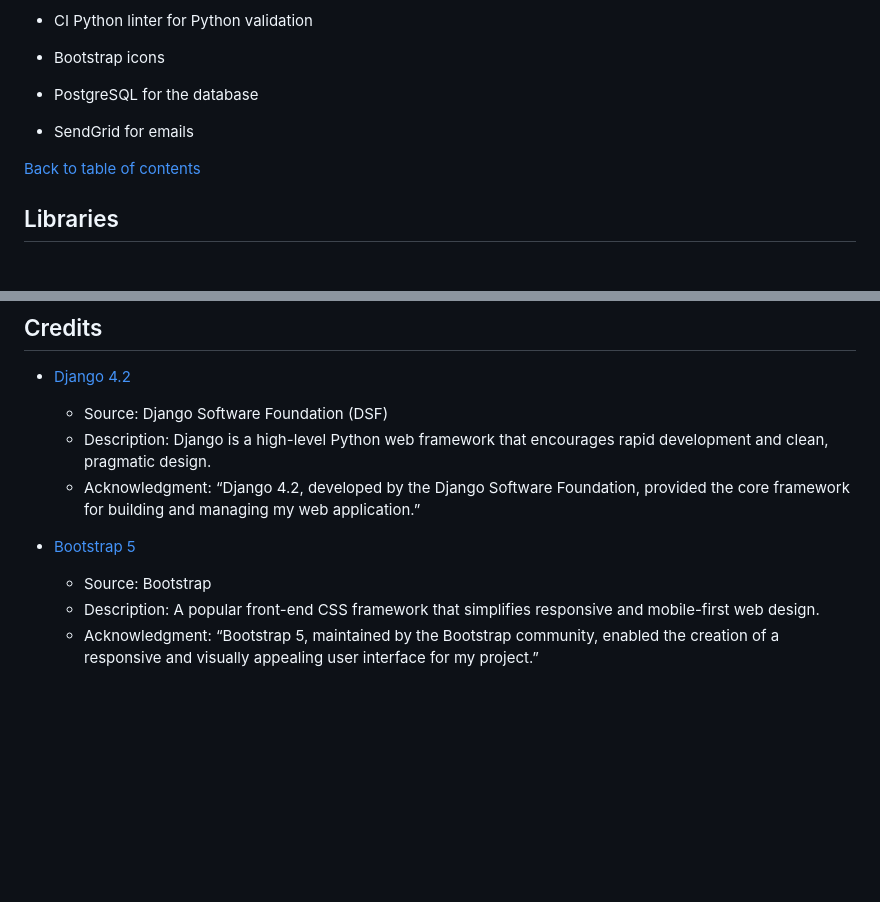
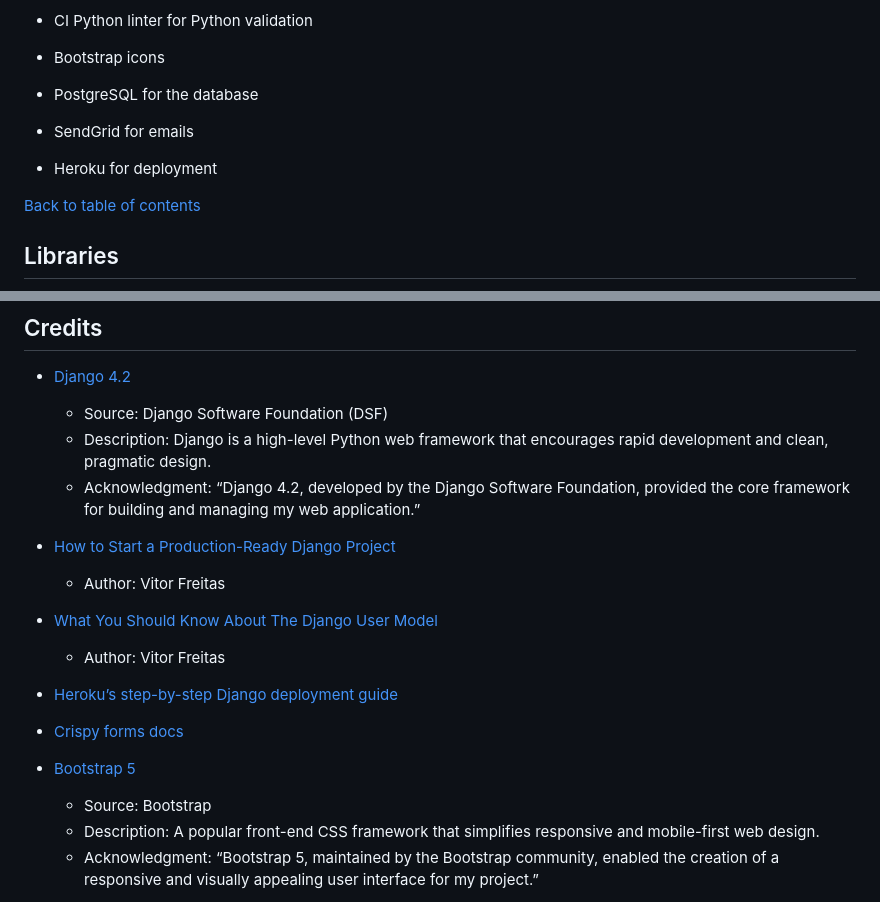
Before and after one commit to alexstrauch/everpast, a Markdown page: README.md, 2 parts joined by grey strips. Drawn GitHub-style; blank space fills up the shorter version.

Commit message:
docs: Add credits, add Heroku to used technologies

```diff
--- a/README.md
+++ b/README.md
@@ -391,6 +391,8 @@ erDiagram
 
 - SendGrid for emails
 
+- Heroku for deployment
+
 [Back to table of contents](#table-of-contents)
 
 ## Libraries
@@ -622,13 +624,25 @@ If you'd like to fork this repository and run it locally, follow these steps:
 
 - [Django 4.2](https://www.djangoproject.com/)
 
-    - Source: Django Software Foundation (DSF)
+   - Source: Django Software Foundation (DSF)
 	- Description: Django is a high-level Python web framework that encourages rapid development and clean, pragmatic design.
 	- Acknowledgment: “Django 4.2, developed by the Django Software Foundation, provided the core framework for building and managing my web application.”
 
+- [How to Start a Production-Ready Django Project](https://simpleisbetterthancomplex.com/tutorial/2021/06/27/how-to-start-a-production-ready-django-project.html)
+
+   - Author: Vitor Freitas
+
+- [What You Should Know About The Django User Model](https://simpleisbetterthancomplex.com/article/2021/07/08/what-you-should-know-about-the-django-user-model.html)
+
+   - Author: Vitor Freitas
+
+- [Heroku’s step-by-step Django deployment guide](https://devcenter.heroku.com/categories/python-support)
+
+- [Crispy forms docs](https://django-crispy-forms.readthedocs.io/en/latest/)
+
 - [Bootstrap 5](https://getbootstrap.com/)
 
-    - Source: Bootstrap
+   - Source: Bootstrap
 	- Description: A popular front-end CSS framework that simplifies responsive and mobile-first web design.
 	- Acknowledgment: “Bootstrap 5, maintained by the Bootstrap community, enabled the creation of a responsive and visually appealing user interface for my project.”
 
```
